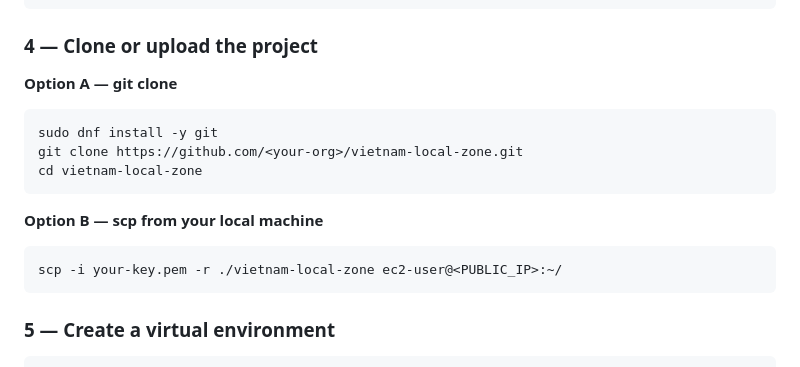
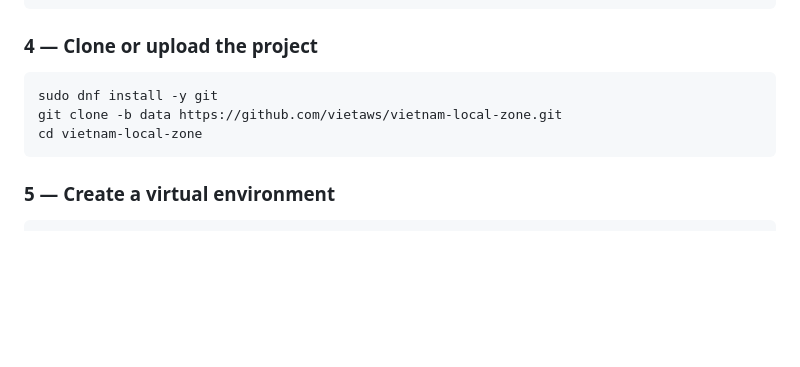
Before and after one commit to vietaws/vietnam-local-zone, a Markdown page: README.md, the part around the change. Drawn GitHub-style; blank space fills up the shorter version.

Commit message:
✉️ Viet Tran - hello@viet.vn

````diff
--- a/README.md
+++ b/README.md
@@ -104,19 +104,13 @@ gcc --version
 
 ### 4 — Clone or upload the project
 
-**Option A — git clone**
 
 ```bash
 sudo dnf install -y git
-git clone https://github.com/<your-org>/vietnam-local-zone.git
+git clone -b data https://github.com/vietaws/vietnam-local-zone.git
 cd vietnam-local-zone
 ```
 
-**Option B — scp from your local machine**
-
-```bash
-scp -i your-key.pem -r ./vietnam-local-zone ec2-user@<PUBLIC_IP>:~/
-```
 
 ### 5 — Create a virtual environment
 
````
